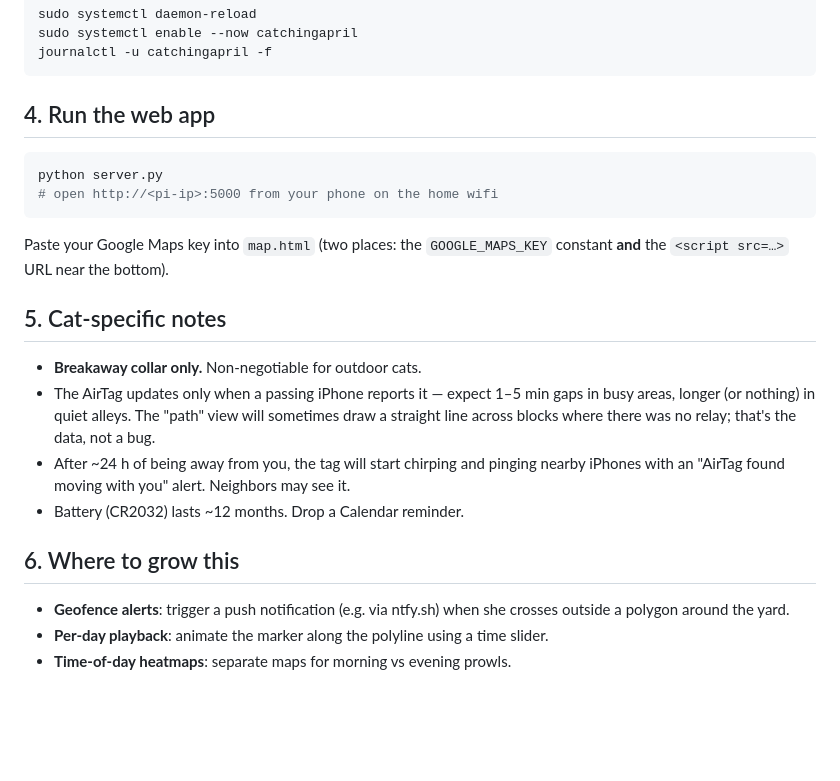
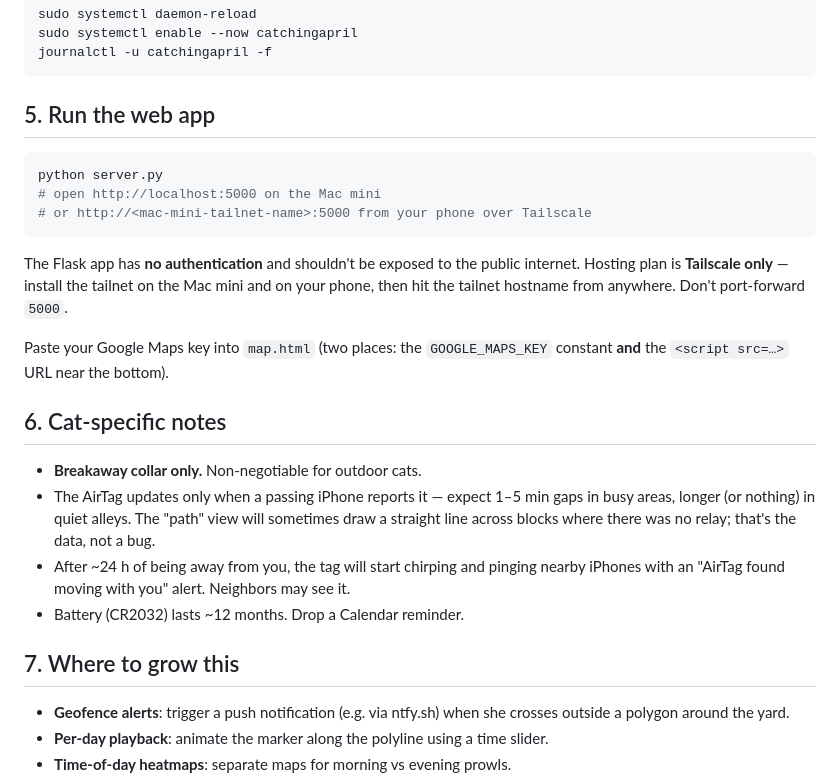
Before and after one commit to cooper3330/catching-april, a Markdown page: README.md, the part around one of its changes. GitHub-like rendering; blank space fills up the shorter version.

````diff
--- a/README.md
+++ b/README.md
@@ -78,17 +106,23 @@ sudo systemctl enable --now catchingapril
 journalctl -u catchingapril -f
 ```
 
-## 4. Run the web app
+## 5. Run the web app
 
 ```bash
 python server.py
-# open http://<pi-ip>:5000 from your phone on the home wifi
+# open http://localhost:5000 on the Mac mini
+# or http://<mac-mini-tailnet-name>:5000 from your phone over Tailscale
 ```
+
+The Flask app has **no authentication** and shouldn't be exposed to the public
+internet. Hosting plan is **Tailscale only** — install the tailnet on the Mac
+mini and on your phone, then hit the tailnet hostname from anywhere. Don't
+port-forward `5000`.
 
 Paste your Google Maps key into `map.html` (two places: the `GOOGLE_MAPS_KEY` constant
 **and** the `<script src=…>` URL near the bottom).
 
-## 5. Cat-specific notes
+## 6. Cat-specific notes
 
 - **Breakaway collar only.** Non-negotiable for outdoor cats.
 - The AirTag updates only when a passing iPhone reports it — expect 1–5 min gaps in busy
@@ -98,7 +132,7 @@ Paste your Google Maps key into `map.html` (two places: the `GOOGLE_MAPS_KEY` co
   iPhones with an "AirTag found moving with you" alert. Neighbors may see it.
 - Battery (CR2032) lasts ~12 months. Drop a Calendar reminder.
 
-## 6. Where to grow this
+## 7. Where to grow this
 
 - **Geofence alerts**: trigger a push notification (e.g. via ntfy.sh) when she crosses
   outside a polygon around the yard.
````
Also changed, not shown: other parts of README.md (+44 -16 lines), CLAUDE.md (+17 -2 lines).
